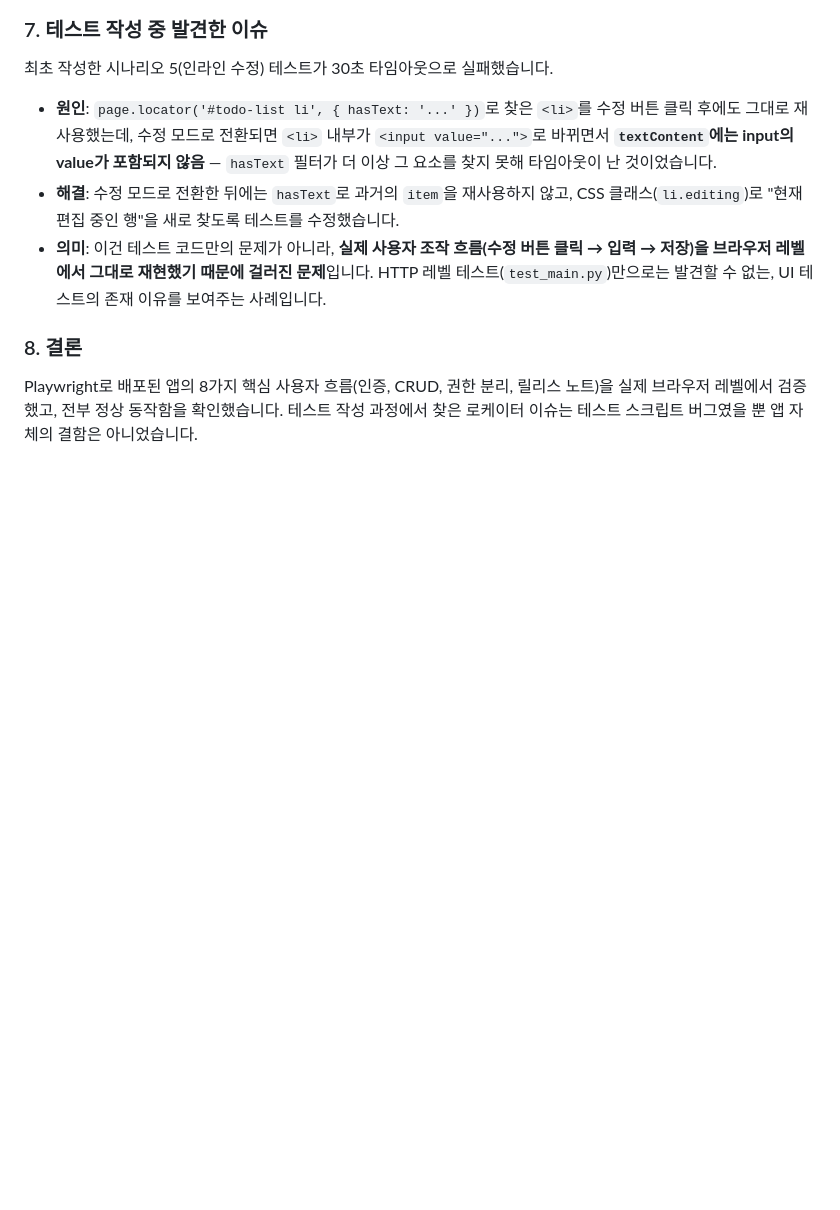
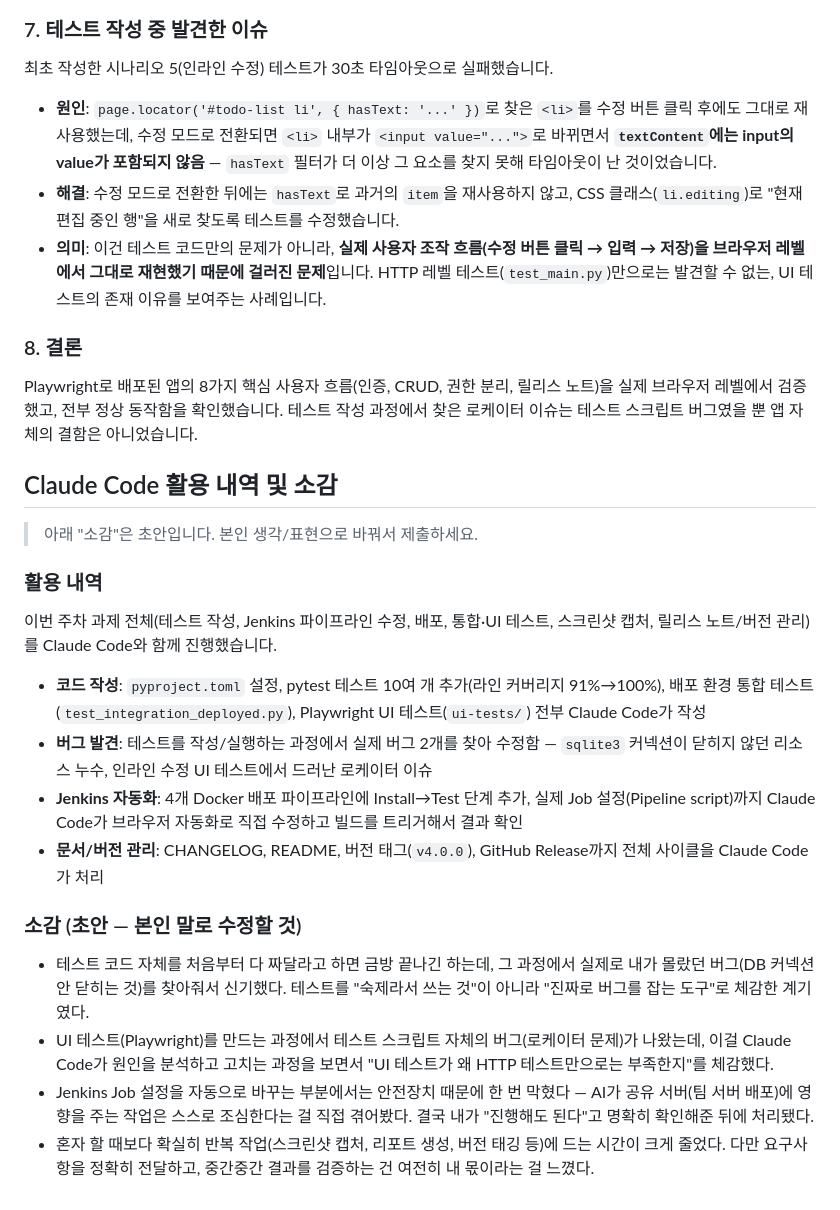
Before and after one commit to kimcanal/FASTAPI-TODOs, a Markdown page: Report/Week5/README.md, the part around the change. Drawn GitHub-style; blank space fills up the shorter version.

Commit message:
Add Claude Code usage/reflection section (draft) to Week 5 report
Per new course instruction to document AI tool usage and personal
reflection in every submission going forward. The reflection is a
draft based on what actually happened this session; flagged for the
student to rewrite in their own words.

Co-Authored-By: Claude Sonnet 5 <noreply@anthropic.com>

```diff
--- a/Report/Week5/README.md
+++ b/Report/Week5/README.md
@@ -90,3 +90,23 @@ npx playwright show-report
 ### 8. 결론
 
 Playwright로 배포된 앱의 8가지 핵심 사용자 흐름(인증, CRUD, 권한 분리, 릴리스 노트)을 실제 브라우저 레벨에서 검증했고, 전부 정상 동작함을 확인했습니다. 테스트 작성 과정에서 찾은 로케이터 이슈는 테스트 스크립트 버그였을 뿐 앱 자체의 결함은 아니었습니다.
+
+## Claude Code 활용 내역 및 소감
+
+> 아래 "소감"은 초안입니다. 본인 생각/표현으로 바꿔서 제출하세요.
+
+### 활용 내역
+
+이번 주차 과제 전체(테스트 작성, Jenkins 파이프라인 수정, 배포, 통합·UI 테스트, 스크린샷 캡처, 릴리스 노트/버전 관리)를 Claude Code와 함께 진행했습니다.
+
+- **코드 작성**: `pyproject.toml` 설정, pytest 테스트 10여 개 추가(라인 커버리지 91%→100%), 배포 환경 통합 테스트(`test_integration_deployed.py`), Playwright UI 테스트(`ui-tests/`) 전부 Claude Code가 작성
+- **버그 발견**: 테스트를 작성/실행하는 과정에서 실제 버그 2개를 찾아 수정함 — `sqlite3` 커넥션이 닫히지 않던 리소스 누수, 인라인 수정 UI 테스트에서 드러난 로케이터 이슈
+- **Jenkins 자동화**: 4개 Docker 배포 파이프라인에 Install→Test 단계 추가, 실제 Job 설정(Pipeline script)까지 Claude Code가 브라우저 자동화로 직접 수정하고 빌드를 트리거해서 결과 확인
+- **문서/버전 관리**: CHANGELOG, README, 버전 태그(`v4.0.0`), GitHub Release까지 전체 사이클을 Claude Code가 처리
+
+### 소감 (초안 — 본인 말로 수정할 것)
+
+- 테스트 코드 자체를 처음부터 다 짜달라고 하면 금방 끝나긴 하는데, 그 과정에서 실제로 내가 몰랐던 버그(DB 커넥션 안 닫히는 것)를 찾아줘서 신기했다. 테스트를 "숙제라서 쓰는 것"이 아니라 "진짜로 버그를 잡는 도구"로 체감한 계기였다.
+- UI 테스트(Playwright)를 만드는 과정에서 테스트 스크립트 자체의 버그(로케이터 문제)가 나왔는데, 이걸 Claude Code가 원인을 분석하고 고치는 과정을 보면서 "UI 테스트가 왜 HTTP 테스트만으로는 부족한지"를 체감했다.
+- Jenkins Job 설정을 자동으로 바꾸는 부분에서는 안전장치 때문에 한 번 막혔다 — AI가 공유 서버(팀 서버 배포)에 영향을 주는 작업은 스스로 조심한다는 걸 직접 겪어봤다. 결국 내가 "진행해도 된다"고 명확히 확인해준 뒤에 처리됐다.
+- 혼자 할 때보다 확실히 반복 작업(스크린샷 캡처, 리포트 생성, 버전 태깅 등)에 드는 시간이 크게 줄었다. 다만 요구사항을 정확히 전달하고, 중간중간 결과를 검증하는 건 여전히 내 몫이라는 걸 느꼈다.
```
